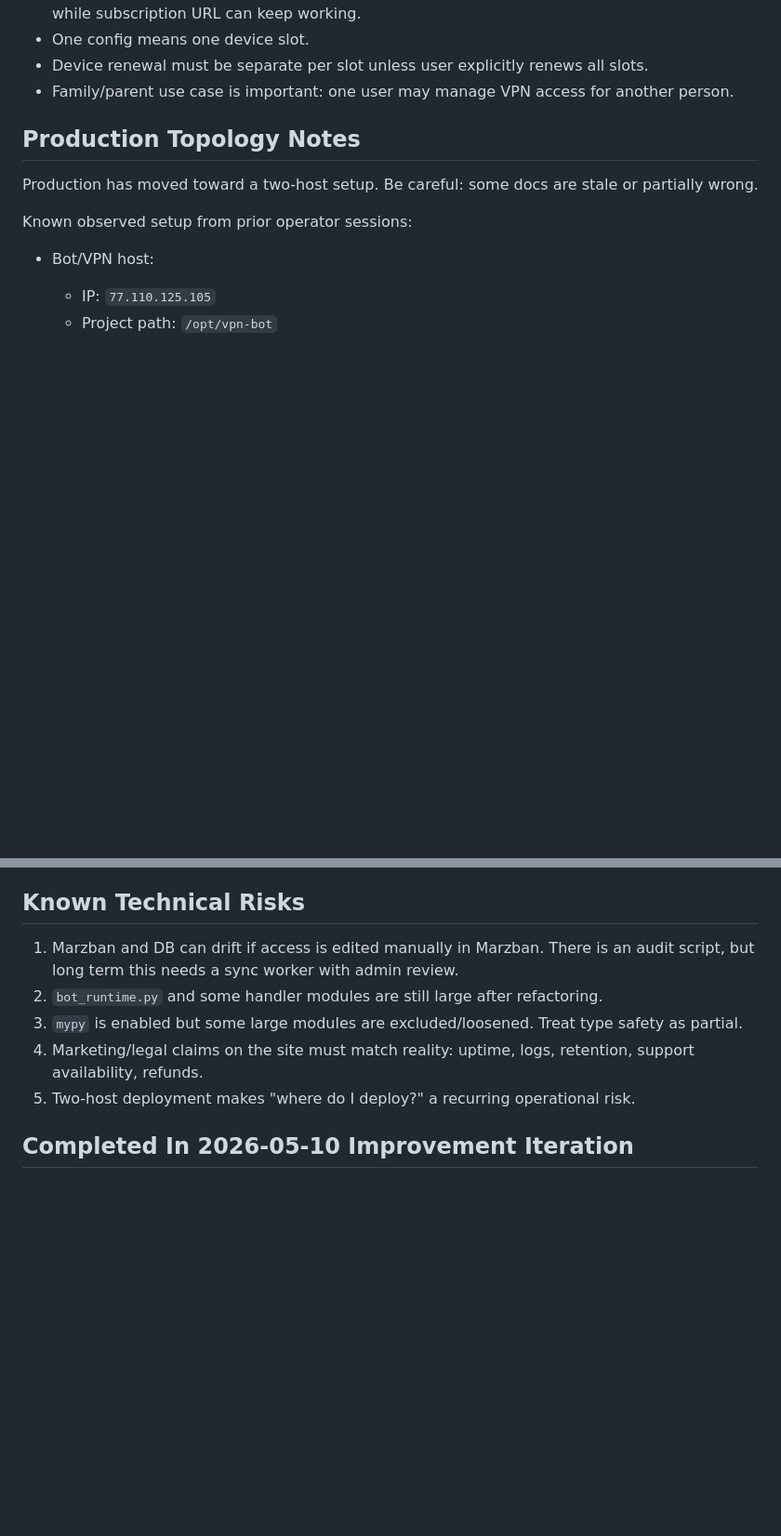
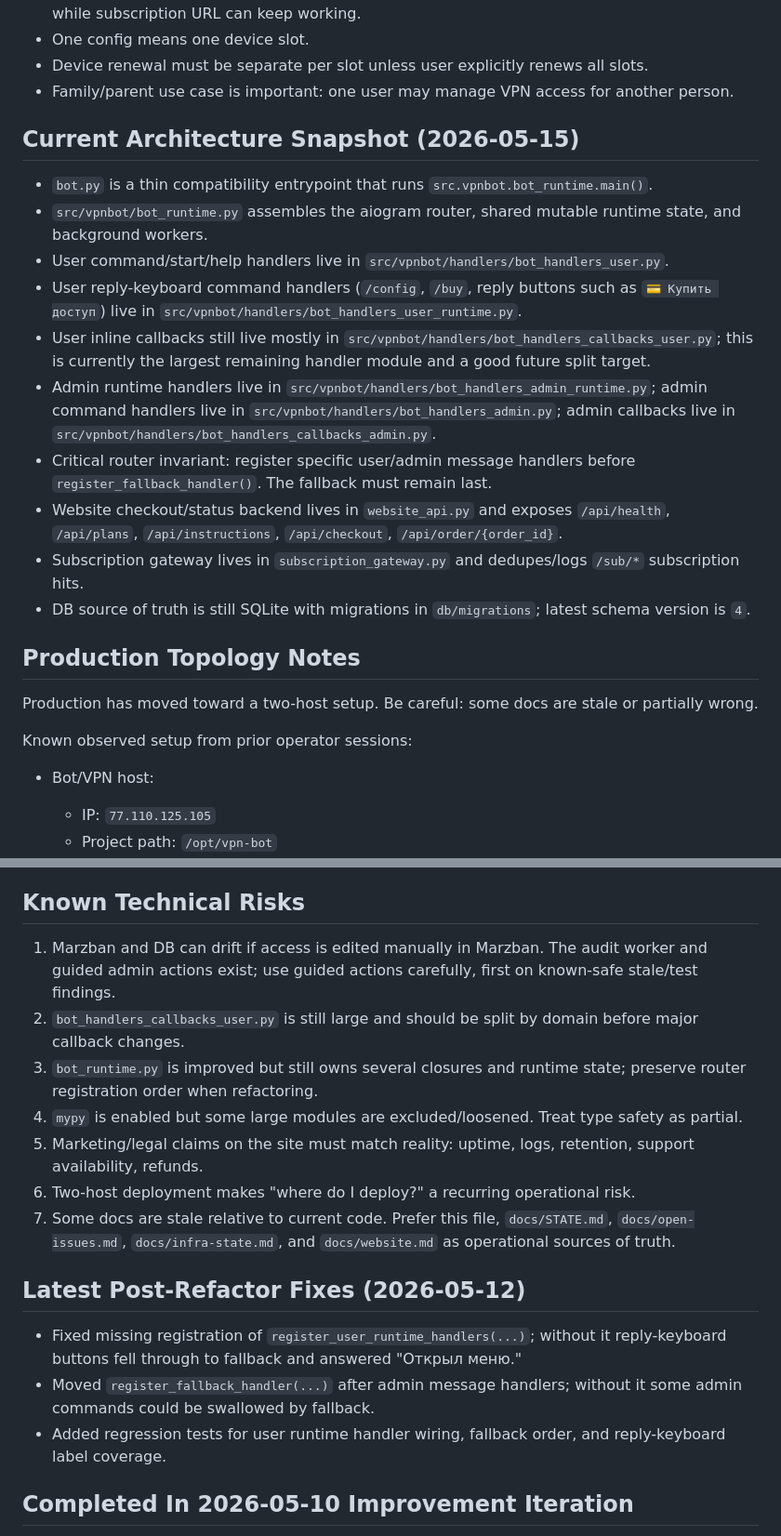
Before and after one commit to rustam580/vpn-project, a Markdown page: docs/assistant-context.md, 2 parts joined by grey strips. Shown at 93% size. Drawn GitHub-style; blank space fills up the shorter version.

```diff
--- a/docs/assistant-context.md
+++ b/docs/assistant-context.md
@@ -35,6 +35,19 @@ Important product direction:
 - One config means one device slot.
 - Device renewal must be separate per slot unless user explicitly renews all slots.
 - Family/parent use case is important: one user may manage VPN access for another person.
+
+## Current Architecture Snapshot (2026-05-15)
+
+- `bot.py` is a thin compatibility entrypoint that runs `src.vpnbot.bot_runtime.main()`.
+- `src/vpnbot/bot_runtime.py` assembles the aiogram router, shared mutable runtime state, and background workers.
+- User command/start/help handlers live in `src/vpnbot/handlers/bot_handlers_user.py`.
+- User reply-keyboard command handlers (`/config`, `/buy`, reply buttons such as `💳 Купить доступ`) live in `src/vpnbot/handlers/bot_handlers_user_runtime.py`.
+- User inline callbacks still live mostly in `src/vpnbot/handlers/bot_handlers_callbacks_user.py`; this is currently the largest remaining handler module and a good future split target.
+- Admin runtime handlers live in `src/vpnbot/handlers/bot_handlers_admin_runtime.py`; admin command handlers live in `src/vpnbot/handlers/bot_handlers_admin.py`; admin callbacks live in `src/vpnbot/handlers/bot_handlers_callbacks_admin.py`.
+- Critical router invariant: register specific user/admin message handlers before `register_fallback_handler()`. The fallback must remain last.
+- Website checkout/status backend lives in `website_api.py` and exposes `/api/health`, `/api/plans`, `/api/instructions`, `/api/checkout`, `/api/order/{order_id}`.
+- Subscription gateway lives in `subscription_gateway.py` and dedupes/logs `/sub/*` subscription hits.
+- DB source of truth is still SQLite with migrations in `db/migrations`; latest schema version is `4`.
 
 ## Production Topology Notes
 
@@ -98,11 +111,19 @@ Before relying on docs for deployment:
 
 ## Known Technical Risks
 
-1. Marzban and DB can drift if access is edited manually in Marzban. There is an audit script, but long term this needs a sync worker with admin review.
-2. `bot_runtime.py` and some handler modules are still large after refactoring.
-3. `mypy` is enabled but some large modules are excluded/loosened. Treat type safety as partial.
-4. Marketing/legal claims on the site must match reality: uptime, logs, retention, support availability, refunds.
-5. Two-host deployment makes "where do I deploy?" a recurring operational risk.
+1. Marzban and DB can drift if access is edited manually in Marzban. The audit worker and guided admin actions exist; use guided actions carefully, first on known-safe stale/test findings.
+2. `bot_handlers_callbacks_user.py` is still large and should be split by domain before major callback changes.
+3. `bot_runtime.py` is improved but still owns several closures and runtime state; preserve router registration order when refactoring.
+4. `mypy` is enabled but some large modules are excluded/loosened. Treat type safety as partial.
+5. Marketing/legal claims on the site must match reality: uptime, logs, retention, support availability, refunds.
+6. Two-host deployment makes "where do I deploy?" a recurring operational risk.
+7. Some docs are stale relative to current code. Prefer this file, `docs/STATE.md`, `docs/open-issues.md`, `docs/infra-state.md`, and `docs/website.md` as operational sources of truth.
+
+## Latest Post-Refactor Fixes (2026-05-12)
+
+- Fixed missing registration of `register_user_runtime_handlers(...)`; without it reply-keyboard buttons fell through to fallback and answered "Открыл меню."
+- Moved `register_fallback_handler(...)` after admin message handlers; without it some admin commands could be swallowed by fallback.
+- Added regression tests for user runtime handler wiring, fallback order, and reply-keyboard label coverage.
 
 ## Completed In 2026-05-10 Improvement Iteration
 
```
Also changed, not shown: other parts of docs/assistant-context.md (+3 -1 lines), docs/STATE.md (+22 -1 lines), docs/open-issues.md (+9 -2 lines).
